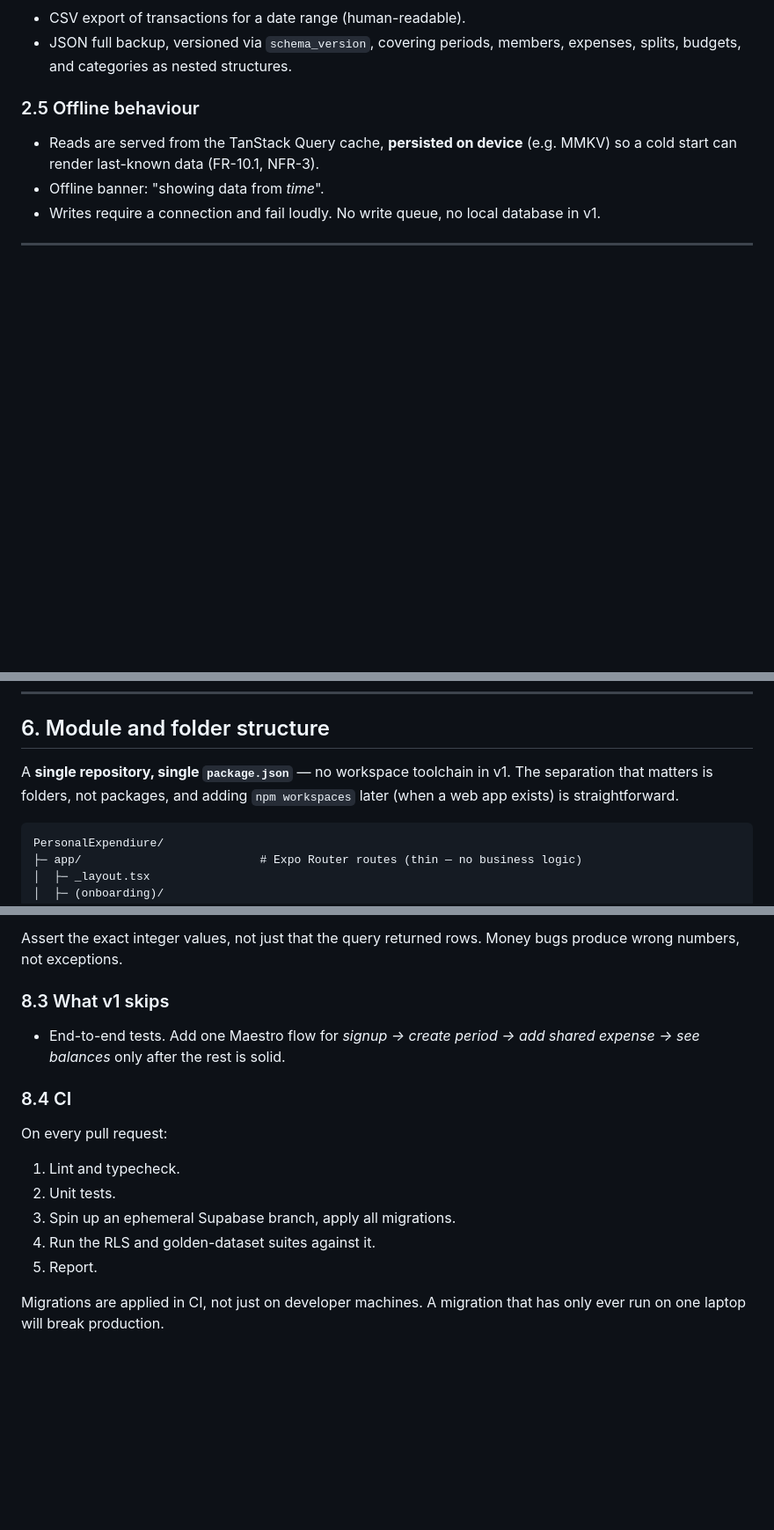
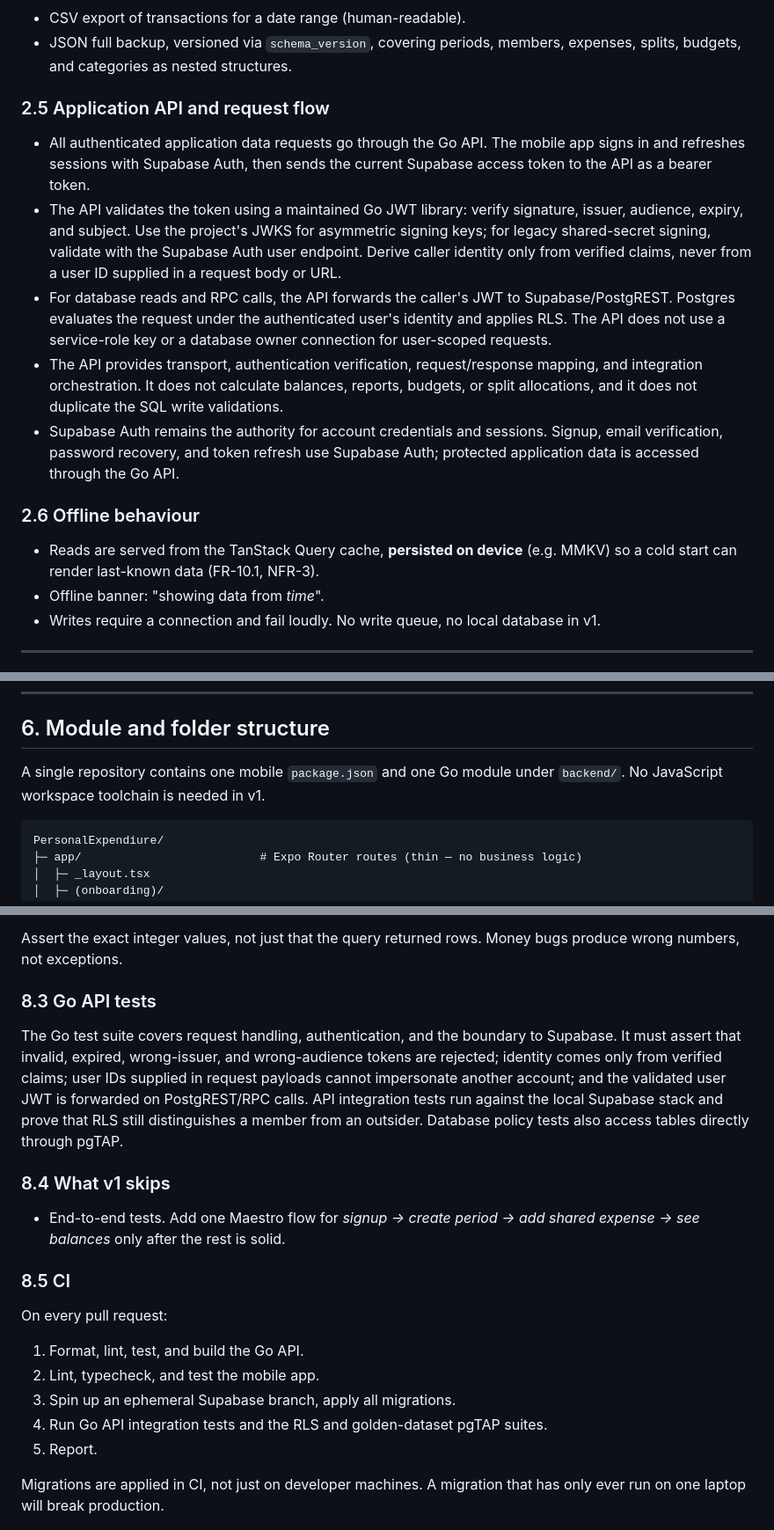
Before and after one commit to ehsanpanahy/PersonalExpenditure, a Markdown page: docs/ARCHITECTURE.md, 3 parts joined by grey strips. Shown at 88% size. GitHub-like rendering; blank space fills up the shorter version.

````diff
--- a/docs/ARCHITECTURE.md
+++ b/docs/ARCHITECTURE.md
@@ -110,7 +110,29 @@ one of these, the change needs an explicit decision.
 - JSON full backup, versioned via `schema_version`, covering periods, members,
   expenses, splits, budgets, and categories as nested structures.
 
-### 2.5 Offline behaviour
+### 2.5 Application API and request flow
+
+- All authenticated application data requests go through the Go API. The mobile
+  app signs in and refreshes sessions with Supabase Auth, then sends the current
+  Supabase access token to the API as a bearer token.
+- The API validates the token using a maintained Go JWT library: verify
+  signature, issuer, audience, expiry, and subject. Use the project's JWKS for
+  asymmetric signing keys; for legacy shared-secret signing, validate with the
+  Supabase Auth user endpoint. Derive caller identity only from verified claims,
+  never from a user ID supplied in a request body or URL.
+- For database reads and RPC calls, the API forwards the caller's JWT to
+  Supabase/PostgREST. Postgres evaluates the request under the authenticated
+  user's identity and applies RLS. The API does not use a service-role key or a
+  database owner connection for user-scoped requests.
+- The API provides transport, authentication verification, request/response
+  mapping, and integration orchestration. It does not calculate balances,
+  reports, budgets, or split allocations, and it does not duplicate the SQL
+  write validations.
+- Supabase Auth remains the authority for account credentials and sessions.
+  Signup, email verification, password recovery, and token refresh use Supabase
+  Auth; protected application data is accessed through the Go API.
+
+### 2.6 Offline behaviour
 
 - Reads are served from the TanStack Query cache, **persisted on device**
   (e.g. MMKV) so a cold start can render last-known data (FR-10.1, NFR-3).
@@ -476,9 +502,8 @@ not only in `WITH CHECK`.
 
 ## 6. Module and folder structure
 
-A **single repository, single `package.json`** — no workspace toolchain in v1.
-The separation that matters is folders, not packages, and adding `npm
-workspaces` later (when a web app exists) is straightforward.
+A single repository contains one mobile `package.json` and one Go module under
+`backend/`. No JavaScript workspace toolchain is needed in v1.
 
 ```
 PersonalExpendiure/
@@ -616,19 +664,29 @@ must include the awkward cases:
 Assert the exact integer values, not just that the query returned rows. Money
 bugs produce wrong numbers, not exceptions.
 
-### 8.3 What v1 skips
+### 8.3 Go API tests
+
+The Go test suite covers request handling, authentication, and the boundary to
+Supabase. It must assert that invalid, expired, wrong-issuer, and wrong-audience
+tokens are rejected; identity comes only from verified claims; user IDs supplied
+in request payloads cannot impersonate another account; and the validated user
+JWT is forwarded on PostgREST/RPC calls. API integration tests run against the
+local Supabase stack and prove that RLS still distinguishes a member from an
+outsider. Database policy tests also access tables directly through pgTAP.
+
+### 8.4 What v1 skips
 
 - End-to-end tests. Add one Maestro flow for
   *signup → create period → add shared expense → see balances* only after the
   rest is solid.
 
-### 8.4 CI
+### 8.5 CI
 
 On every pull request:
-1. Lint and typecheck.
-2. Unit tests.
+1. Format, lint, test, and build the Go API.
+2. Lint, typecheck, and test the mobile app.
 3. Spin up an ephemeral Supabase branch, apply all migrations.
-4. Run the RLS and golden-dataset suites against it.
+4. Run Go API integration tests and the RLS and golden-dataset pgTAP suites.
 5. Report.
 
 Migrations are applied in CI, not just on developer machines. A migration that
````
Also changed, not shown: other parts of docs/ARCHITECTURE.md (+43 -14 lines), AGENTS.md (+27 -17 lines), docs/REQUIREMENTS.md (+2 -0 lines).
